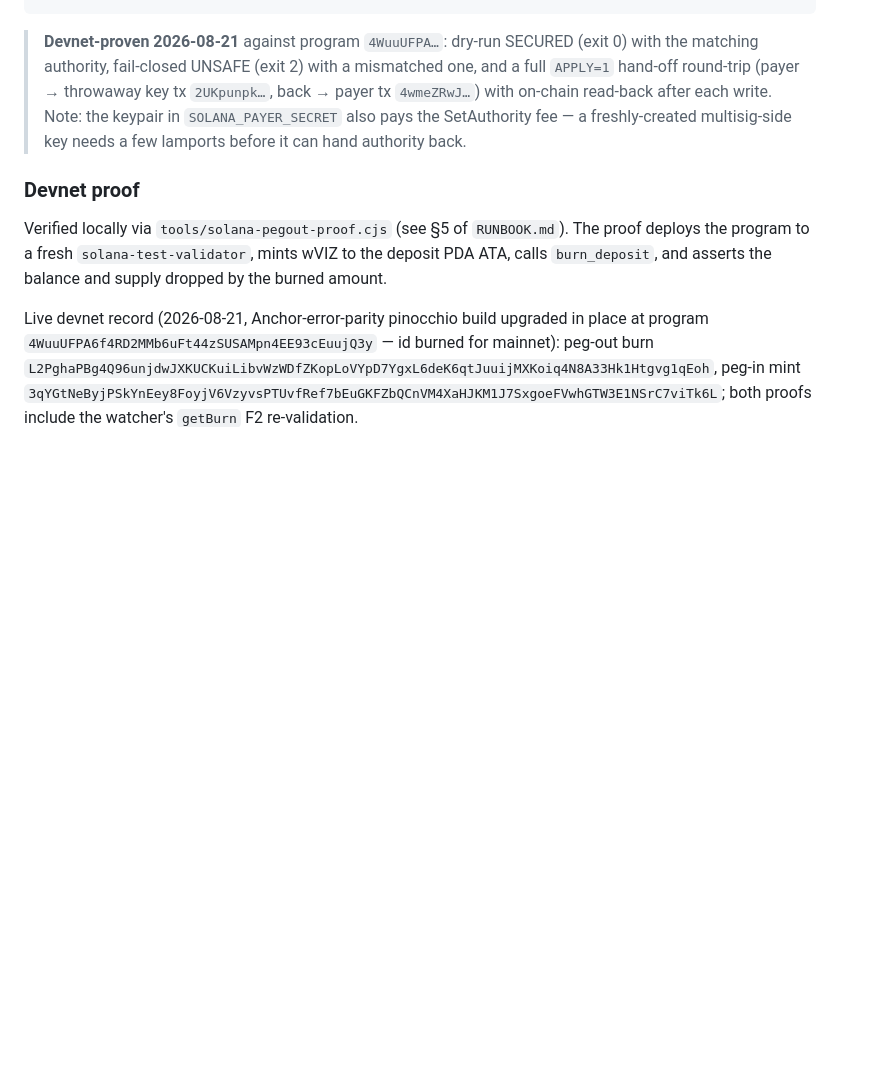
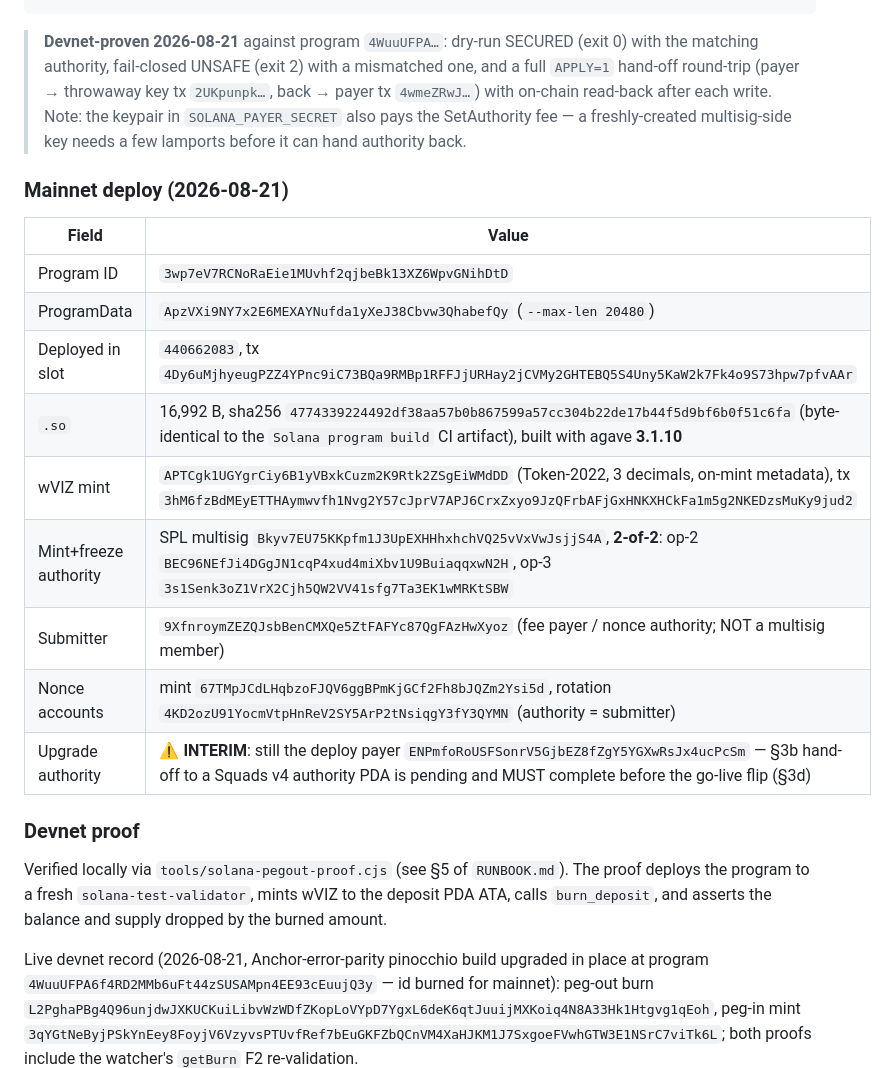
Before and after one commit to viz-cx/viz-gateway, a Markdown page: contracts/solana/PROVENANCE.md, the part around the change. Rendered like a GitHub page; blank space fills up the shorter version.

Commit message:
docs(solana): record mainnet deploy in PROVENANCE (program 3wp7eV7…, mint APTCgk1U…)

```diff
--- a/contracts/solana/PROVENANCE.md
+++ b/contracts/solana/PROVENANCE.md
@@ -71,6 +71,20 @@ solana program show MCFeMZJYARXVcLvuFbajFC8BzHZNS6Ef8DV59RiteL1 --url <RPC_URL>
 > `SOLANA_PAYER_SECRET` also pays the SetAuthority fee — a freshly-created multisig-side
 > key needs a few lamports before it can hand authority back.
 
+### Mainnet deploy (2026-08-21)
+
+| Field | Value |
+|---|---|
+| Program ID | `3wp7eV7RCNoRaEie1MUvhf2qjbeBk13XZ6WpvGNihDtD` |
+| ProgramData | `ApzVXi9NY7x2E6MEXAYNufda1yXeJ38Cbvw3QhabefQy` (`--max-len 20480`) |
+| Deployed in slot | `440662083`, tx `4Dy6uMjhyeugPZZ4YPnc9iC73BQa9RMBp1RFFJjURHay2jCVMy2GHTEBQ5S4Uny5KaW2k7Fk4o9S73hpw7pfvAAr` |
+| `.so` | 16,992 B, sha256 `4774339224492df38aa57b0b867599a57cc304b22de17b44f5d9bf6b0f51c6fa` (byte-identical to the `Solana program build` CI artifact), built with agave **3.1.10** |
+| wVIZ mint | `APTCgk1UGYgrCiy6B1yVBxkCuzm2K9Rtk2ZSgEiWMdDD` (Token-2022, 3 decimals, on-mint metadata), tx `3hM6fzBdMEyETTHAymwvfh1Nvg2Y57cJprV7APJ6CrxZxyo9JzQFrbAFjGxHNKXHCkFa1m5g2NKEDzsMuKy9jud2` |
+| Mint+freeze authority | SPL multisig `Bkyv7EU75KKpfm1J3UpEXHHhxhchVQ25vVxVwJsjjS4A`, **2-of-2**: op-2 `BEC96NEfJi4DGgJN1cqP4xud4miXbv1U9BuiaqqxwN2H`, op-3 `3s1Senk3oZ1VrX2Cjh5QW2VV41sfg7Ta3EK1wMRKtSBW` |
+| Submitter | `9XfnroymZEZQJsbBenCMXQe5ZtFAFYc87QgFAzHwXyoz` (fee payer / nonce authority; NOT a multisig member) |
+| Nonce accounts | mint `67TMpJCdLHqbzoFJQV6ggBPmKjGCf2Fh8bJQZm2Ysi5d`, rotation `4KD2ozU91YocmVtpHnReV2SY5ArP2tNsiqgY3fY3QYMN` (authority = submitter) |
+| Upgrade authority | ⚠️ **INTERIM**: still the deploy payer `ENPmfoRoUSFSonrV5GjbEZ8fZgY5YGXwRsJx4ucPcSm` — §3b hand-off to a Squads v4 authority PDA is pending and MUST complete before the go-live flip (§3d) |
+
 ### Devnet proof
 
 Verified locally via `tools/solana-pegout-proof.cjs` (see §5 of `RUNBOOK.md`).
```
